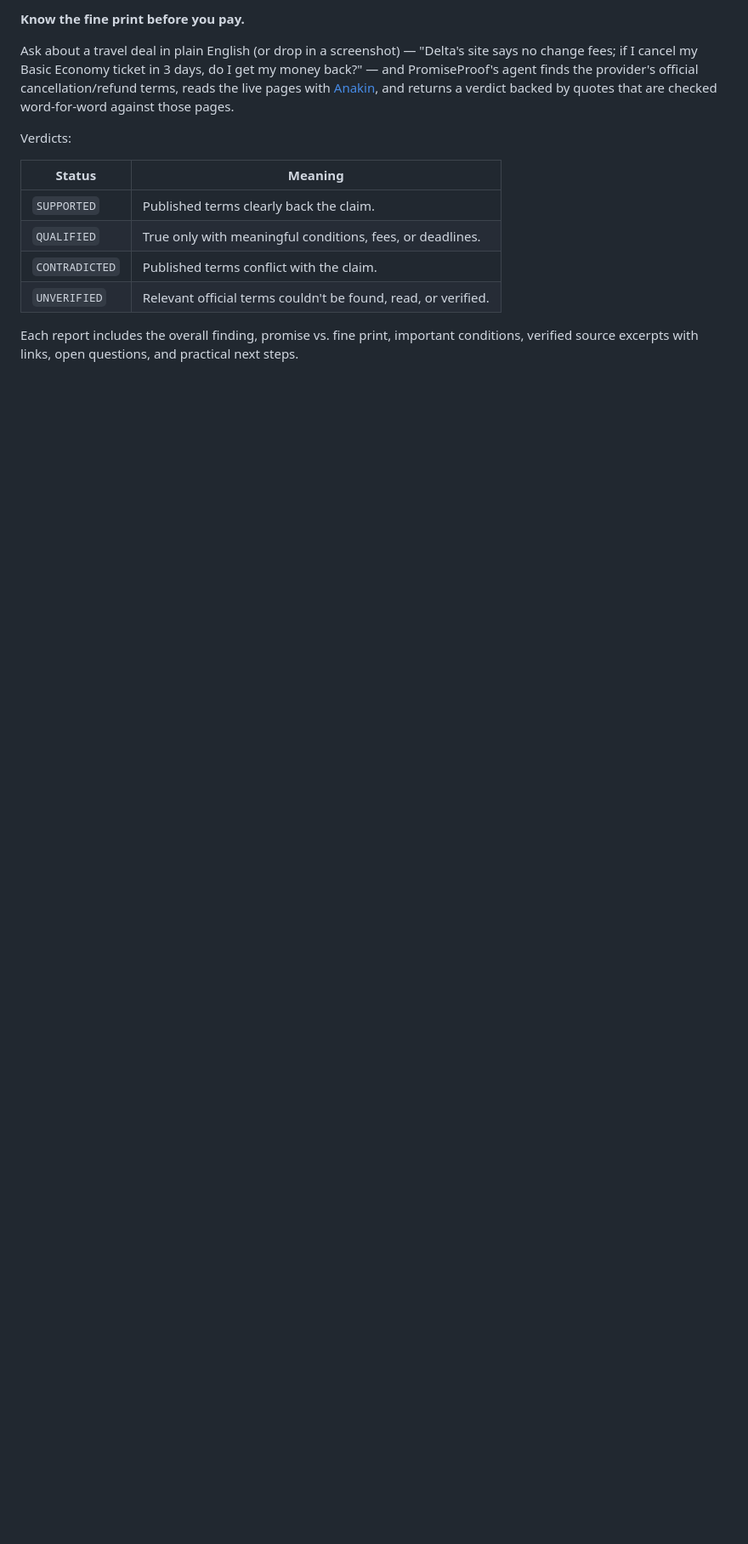
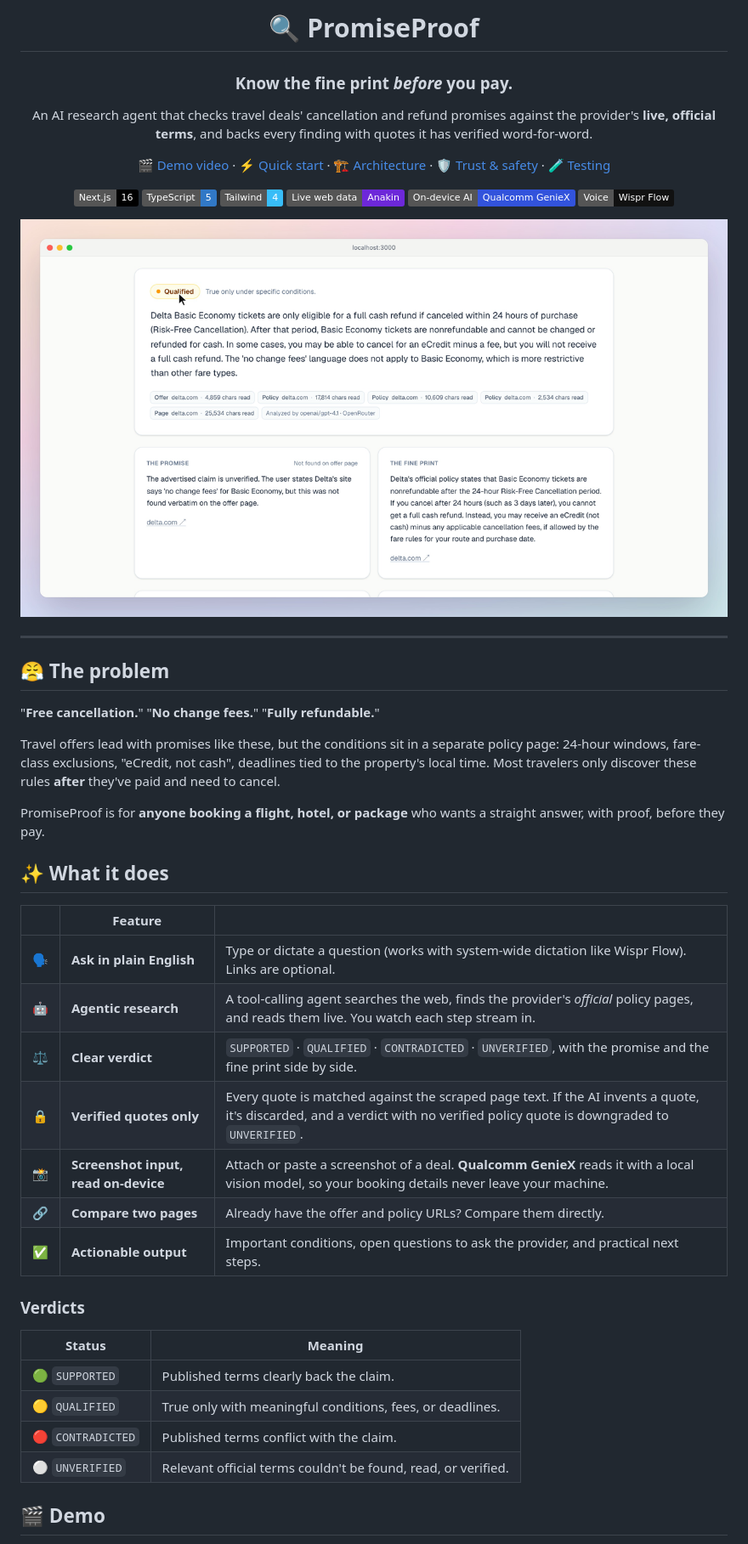
Before and after one commit to itsnaveenk/ProofInvestigator, a Markdown page: README.md, the part around one of its changes. Shown at 85% size. Drawn GitHub-style; pictures changed too: docs/demo.png (added); badges without logos; blank space fills up the shorter version.

```diff
--- a/README.md
+++ b/README.md
@@ -2,16 +2,48 @@
 
-**Know the fine print before you pay.**
+# 🔍 PromiseProof
 
-Ask about a travel deal in plain English (or drop in a screenshot) — "Delta's site says no change fees; if I cancel my Basic Economy ticket in 3 days, do I get my money back?" — and PromiseProof's agent finds the provider's official cancellation/refund terms, reads the live pages with [Anakin](https://anakin.io), and returns a verdict backed by quotes that are checked word-for-word against those pages.
+### Know the fine print *before* you pay.
 
-Verdicts:
+An AI research agent that checks travel deals' cancellation and refund promises against the provider's **live, official terms**, and backs every finding with quotes it has verified word-for-word.
+
+[🎬 Demo video](https://drive.google.com/file/d/165ZpCZd6ZquuaSfA50Q-TqmYAO-2QcBK/view?usp=sharing) · [⚡ Quick start](#-quick-start) · [🏗️ Architecture](#️-architecture) · [🛡️ Trust & safety](#️-trust--safety) · [🧪 Testing](#-testing)
+
+![Next.js](https://img.shields.io/badge/Next.js-16-black?logo=next.js) ![TypeScript](https://img.shields.io/badge/TypeScript-5-3178c6?logo=typescript&logoColor=white) ![Tailwind](https://img.shields.io/badge/Tailwind-4-38bdf8?logo=tailwindcss&logoColor=white) ![Anakin](https://img.shields.io/badge/Live%20web%20data-Anakin-6d28d9) ![GenieX](https://img.shields.io/badge/On--device%20AI-Qualcomm%20GenieX-3253dc) ![Wispr Flow](https://img.shields.io/badge/Voice-Wispr%20Flow-111)
+
+<img src="docs/demo.png" alt="PromiseProof report showing a Qualified verdict for a Delta Basic Economy refund claim" width="860">
+
+</div>
+
+---
+
+## 😤 The problem
+
+"**Free cancellation.**" "**No change fees.**" "**Fully refundable.**"
+
+Travel offers lead with promises like these, but the conditions sit in a separate policy page: 24-hour windows, fare-class exclusions, "eCredit, not cash", deadlines tied to the property's local time. Most travelers only discover these rules **after** they've paid and need to cancel.
+
+PromiseProof is for **anyone booking a flight, hotel, or package** who wants a straight answer, with proof, before they pay.
+
+## ✨ What it does
+
+| | Feature | |
+|---|---|---|
+| 🗣️ | **Ask in plain English** | Type or dictate a question (works with system-wide dictation like Wispr Flow). Links are optional. |
+| 🤖 | **Agentic research** | A tool-calling agent searches the web, finds the provider's *official* policy pages, and reads them live. You watch each step stream in. |
+| ⚖️ | **Clear verdict** | `SUPPORTED` · `QUALIFIED` · `CONTRADICTED` · `UNVERIFIED`, with the promise and the fine print side by side. |
+| 🔒 | **Verified quotes only** | Every quote is matched against the scraped page text. If the AI invents a quote, it's discarded, and a verdict with no verified policy quote is downgraded to `UNVERIFIED`. |
+| 📸 | **Screenshot input, read on-device** | Attach or paste a screenshot of a deal. **Qualcomm GenieX** reads it with a local vision model, so your booking details never leave your machine. |
+| 🔗 | **Compare two pages** | Already have the offer and policy URLs? Compare them directly. |
+| ✅ | **Actionable output** | Important conditions, open questions to ask the provider, and practical next steps. |
+
+### Verdicts
 
 | Status | Meaning |
 |---|---|
-| `SUPPORTED` | Published terms clearly back the claim. |
-| `QUALIFIED` | True only with meaningful conditions, fees, or deadlines. |
-| `CONTRADICTED` | Published terms conflict with the claim. |
-| `UNVERIFIED` | Relevant official terms couldn't be found, read, or verified. |
+| 🟢 `SUPPORTED` | Published terms clearly back the claim. |
+| 🟡 `QUALIFIED` | True only with meaningful conditions, fees, or deadlines. |
+| 🔴 `CONTRADICTED` | Published terms conflict with the claim. |
+| ⚪ `UNVERIFIED` | Relevant official terms couldn't be found, read, or verified. |
 
-Each report includes the overall finding, promise vs. fine print, important conditions, verified source excerpts with links, open questions, and practical next steps.
+## 🎬 Demo
 
```
Also changed, not shown: other parts of README.md (+132 -82 lines).
